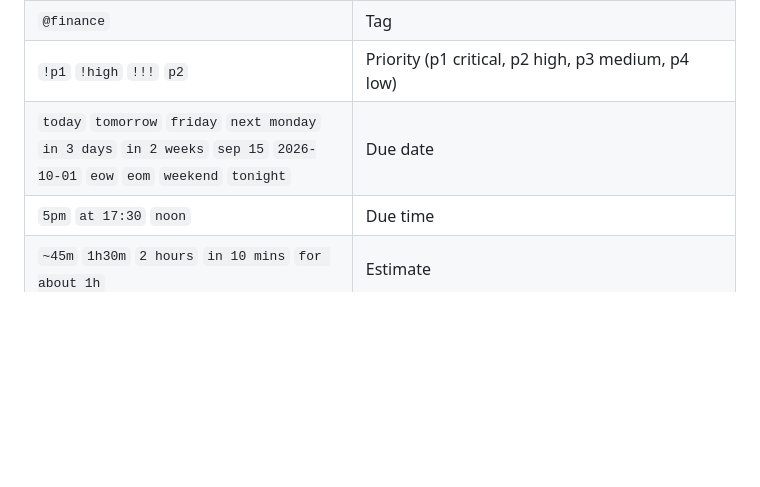
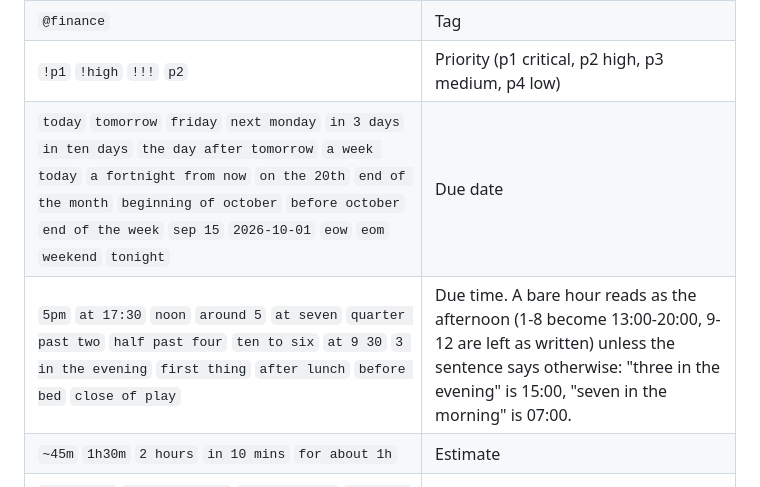
Before and after one commit to ansoncodes/ordo, a Markdown page: README.md, the part around one of its changes. Rendered like a GitHub page; blank space fills up the shorter version.

```diff
--- a/README.md
+++ b/README.md
@@ -34,8 +34,8 @@ That opens `http://localhost:3000` in your browser with a demo workspace you can
 | `#Work`, `#Home Renovation` | Project (created if it does not exist; multi-word names match existing projects) |
 | `@finance` | Tag |
 | `!p1` `!high` `!!!` `p2` | Priority (p1 critical, p2 high, p3 medium, p4 low) |
-| `today` `tomorrow` `friday` `next monday` `in 3 days` `in 2 weeks` `sep 15` `2026-10-01` `eow` `eom` `weekend` `tonight` | Due date |
-| `5pm` `at 17:30` `noon` | Due time |
+| `today` `tomorrow` `friday` `next monday` `in 3 days` `in ten days` `the day after tomorrow` `a week today` `a fortnight from now` `on the 20th` `end of the month` `beginning of october` `before october` `end of the week` `sep 15` `2026-10-01` `eow` `eom` `weekend` `tonight` | Due date |
+| `5pm` `at 17:30` `noon` `around 5` `at seven` `quarter past two` `half past four` `ten to six` `at 9 30` `3 in the evening` `first thing` `after lunch` `before bed` `close of play` | Due time. A bare hour reads as the afternoon (1-8 become 13:00-20:00, 9-12 are left as written) unless the sentence says otherwise: "three in the evening" is 15:00, "seven in the morning" is 07:00. |
 | `~45m` `1h30m` `2 hours` `in 10 mins` `for about 1h` | Estimate |
 | `every day` `every weekday` `every friday` `every 2 weeks` `monthly` `yearly` | Recurrence |
 | `^tomorrow` `^next monday` | Planned-for date (when you will work on it), separate from the deadline |
```
Also changed, not shown: other parts of README.md (+47 -0 lines).
